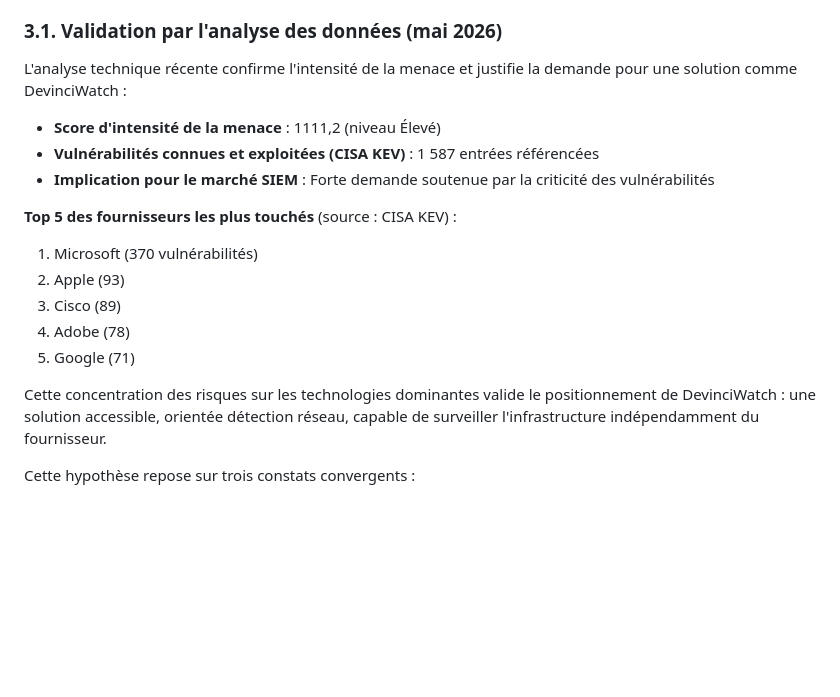
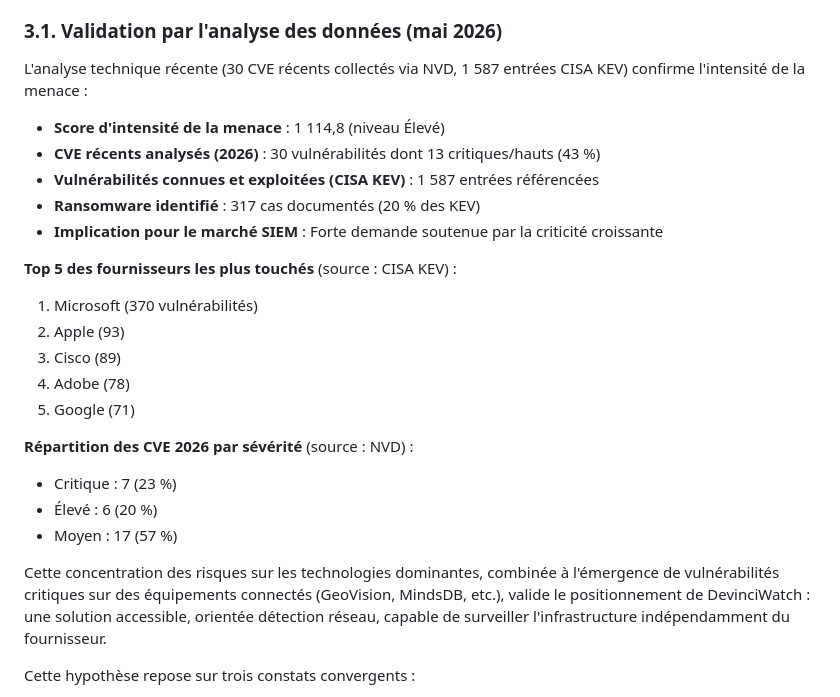
Before and after one commit to yugmerabtene/PROJET-M2-CYBER-2026, a Markdown page: documents/02_etude_de_marche/rendu_principal.md, the part around the change. Drawn GitHub-style; blank space fills up the shorter version.

Commit message:
Update market study with 2026 CVE analysis (30 recent CVEs, threat score 1114.8, ransomware stats)

```diff
--- a/documents/02_etude_de_marche/rendu_principal.md
+++ b/documents/02_etude_de_marche/rendu_principal.md
@@ -51,11 +51,13 @@ Cette hypothèse ne suppose pas que DevinciWatch remplace les plateformes les pl
 
 ### 3.1. Validation par l'analyse des données (mai 2026)
 
-L'analyse technique récente confirme l'intensité de la menace et justifie la demande pour une solution comme DevinciWatch :
+L'analyse technique récente (30 CVE récents collectés via NVD, 1 587 entrées CISA KEV) confirme l'intensité de la menace :
 
-- **Score d'intensité de la menace** : 1111,2 (niveau Élevé)
+- **Score d'intensité de la menace** : 1 114,8 (niveau Élevé)
+- **CVE récents analysés (2026)** : 30 vulnérabilités dont 13 critiques/hauts (43 %)
 - **Vulnérabilités connues et exploitées (CISA KEV)** : 1 587 entrées référencées
-- **Implication pour le marché SIEM** : Forte demande soutenue par la criticité des vulnérabilités
+- **Ransomware identifié** : 317 cas documentés (20 % des KEV)
+- **Implication pour le marché SIEM** : Forte demande soutenue par la criticité croissante
 
 **Top 5 des fournisseurs les plus touchés** (source : CISA KEV) :
 1. Microsoft (370 vulnérabilités)
@@ -64,7 +66,12 @@ L'analyse technique récente confirme l'intensité de la menace et justifie la d
 4. Adobe (78)
 5. Google (71)
 
-Cette concentration des risques sur les technologies dominantes valide le positionnement de DevinciWatch : une solution accessible, orientée détection réseau, capable de surveiller l'infrastructure indépendamment du fournisseur.
+**Répartition des CVE 2026 par sévérité** (source : NVD) :
+- Critique : 7 (23 %)
+- Élevé : 6 (20 %)
+- Moyen : 17 (57 %)
+
+Cette concentration des risques sur les technologies dominantes, combinée à l'émergence de vulnérabilités critiques sur des équipements connectés (GeoVision, MindsDB, etc.), valide le positionnement de DevinciWatch : une solution accessible, orientée détection réseau, capable de surveiller l'infrastructure indépendamment du fournisseur.
 
 Cette hypothèse repose sur trois constats convergents :
 
```
